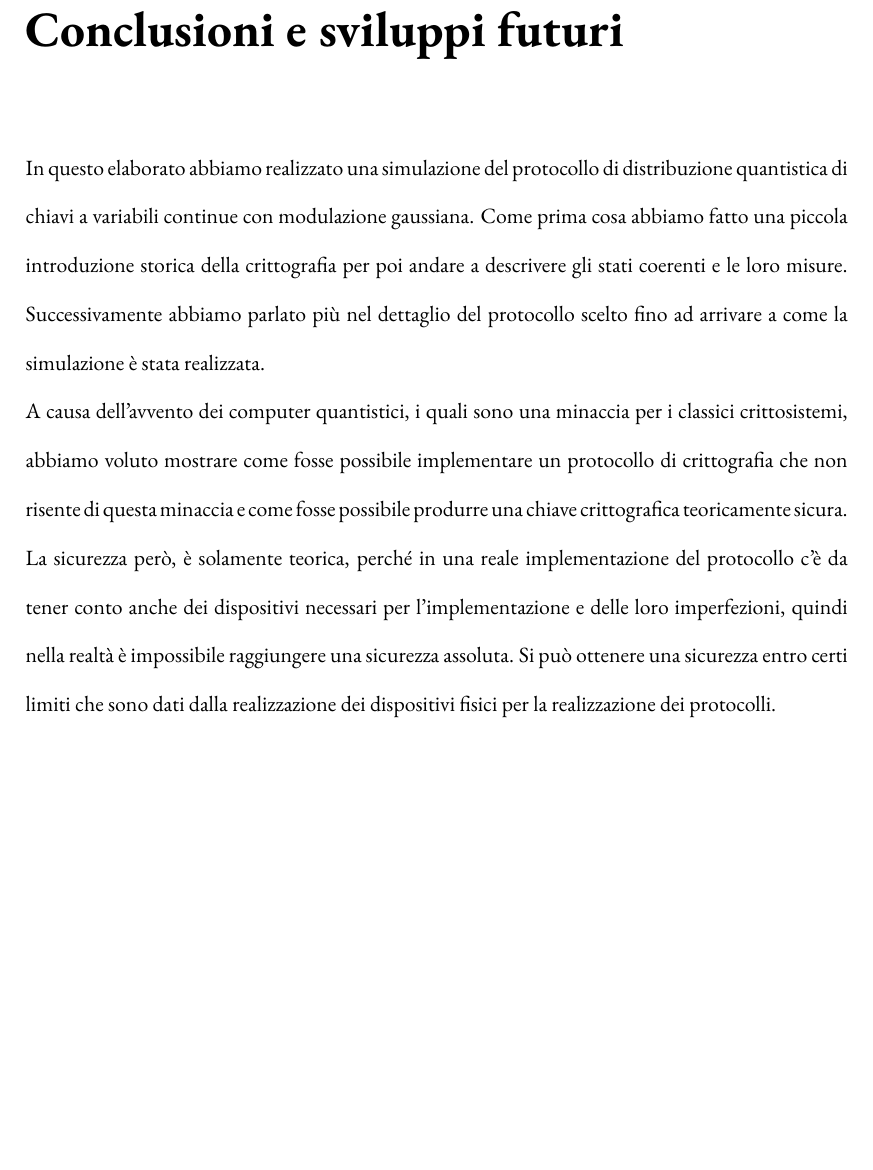
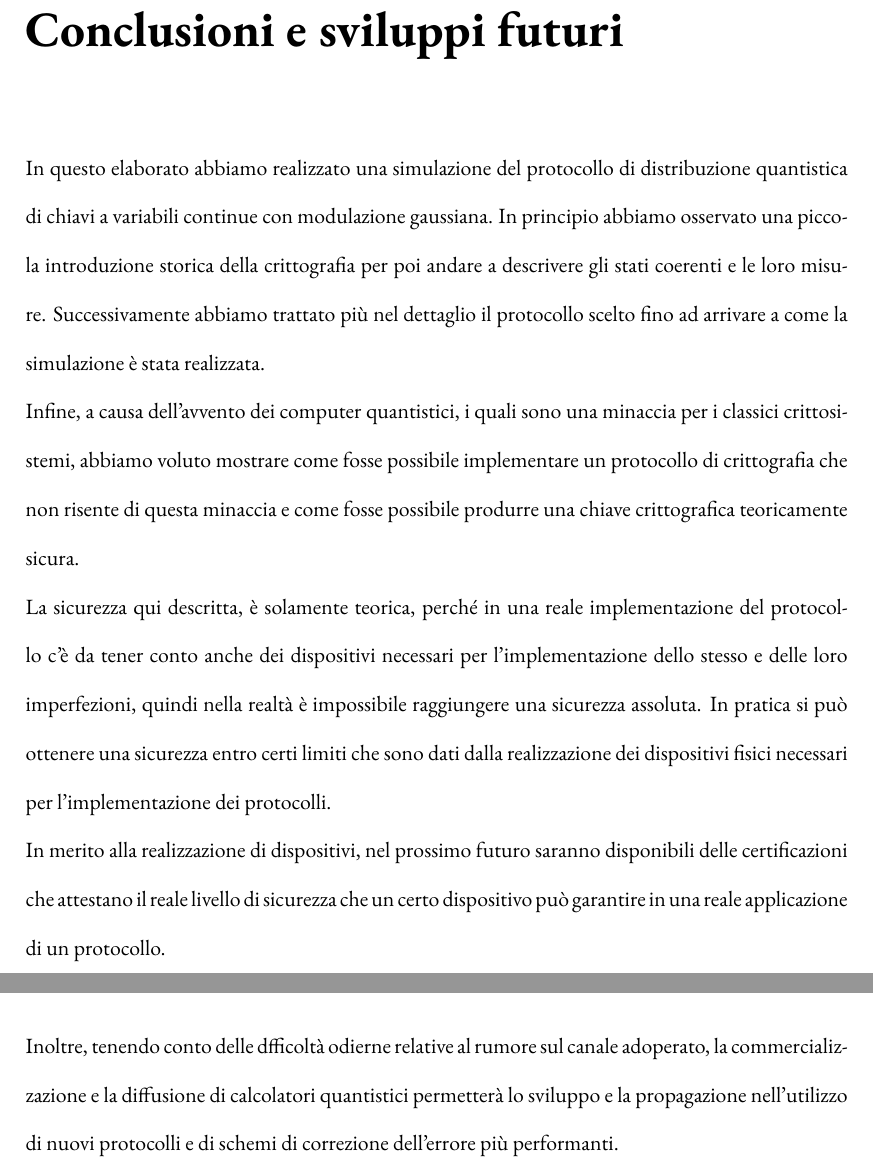
Before and after one commit to Skesky/Tesi_Laurea_triennale, a LaTeX document (scritturaTesi/elaboratoFinale.tex, which reads scritturaTesi/conclusioni.tex): part of page 36 of 38 before the commit and two parts of pages 37 and 38 of 40 after it, the two joined at a grey line, cut so that both start at the same text, the shorter picture padded with empty space. Compiled offline with pdfLaTeX.

Commit message:
modified conclusion

```diff
--- a/scritturaTesi/conclusioni.tex
+++ b/scritturaTesi/conclusioni.tex
@@ -1,5 +1,10 @@
-In questo elaborato abbiamo realizzato una simulazione del protocollo di distribuzione quantistica di chiavi a variabili continue con modulazione gaussiana. Come prima cosa abbiamo fatto una piccola introduzione storica della crittografia per poi andare a descrivere gli stati coerenti e le loro misure. Successivamente abbiamo parlato pi\`u nel dettaglio del protocollo scelto fino ad arrivare a come la simulazione \`e stata realizzata.
+In questo elaborato abbiamo realizzato una simulazione del protocollo di distribuzione quantistica di chiavi a variabili continue con modulazione gaussiana. In principio abbiamo osservato una piccola introduzione storica della crittografia per poi andare a descrivere gli stati coerenti e le loro misure. Successivamente abbiamo trattato pi\`u nel dettaglio il protocollo scelto fino ad arrivare a come la simulazione \`e stata realizzata.
 
-A causa dell'avvento dei computer quantistici, i quali sono una minaccia per i classici crittosistemi, abbiamo voluto mostrare come fosse possibile implementare un protocollo di crittografia che non risente di questa minaccia e come fosse possibile produrre una chiave crittografica teoricamente sicura.
+Infine, a causa dell'avvento dei computer quantistici, i quali sono una minaccia per i classici crittosistemi, abbiamo voluto mostrare come fosse possibile implementare un protocollo di crittografia che non risente di questa minaccia e come fosse possibile produrre una chiave crittografica teoricamente sicura.
 
-La sicurezza per\`o, \`e solamente teorica, perch\'e in una reale implementazione del protocollo c'\`e da tener conto anche dei dispositivi necessari per l'implementazione e delle loro imperfezioni, quindi nella realt\`a \`e impossibile raggiungere una sicurezza assoluta. Si pu\`o ottenere una sicurezza entro certi limiti che sono dati dalla realizzazione dei dispositivi fisici per la realizzazione dei protocolli.
+La sicurezza qui descritta, \`e solamente teorica, perch\'e in una reale implementazione del protocollo c'\`e da tener conto anche dei dispositivi necessari per l'implementazione dello stesso e delle loro imperfezioni, quindi nella realt\`a \`e impossibile raggiungere una sicurezza assoluta. In pratica si pu\`o ottenere una sicurezza entro certi limiti che sono dati dalla realizzazione dei dispositivi fisici necessari per l'implementazione dei protocolli.
+
+In merito alla realizzazione di dispositivi, nel prossimo futuro saranno disponibili delle certificazioni che attestano il reale livello di sicurezza che un certo dispositivo pu\`o garantire in una reale applicazione di un protocollo.
+
+\break
+Inoltre, tenendo conto delle dfficolt\`a odierne relative al rumore sul canale adoperato, la commercializzazione e la diffusione di calcolatori quantistici permetter\`a lo sviluppo e la propagazione nell'utilizzo di nuovi protocolli e di schemi di correzione dell'errore pi\`u performanti.
```
Also changed, not shown: scritturaTesi/capitolo_1.tex (+1 -1 lines), scritturaTesi/introduzione.tex (+2 -2 lines), scritturaTesi/elaboratoFinale.pdf.
